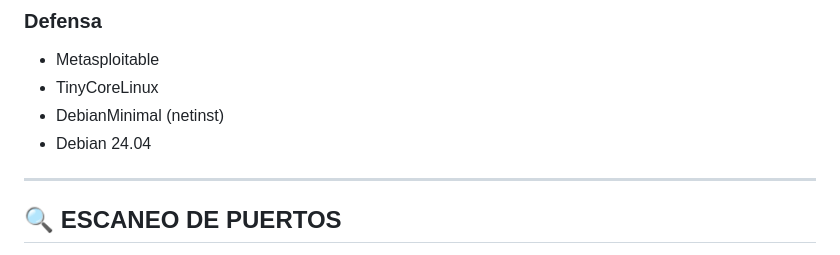
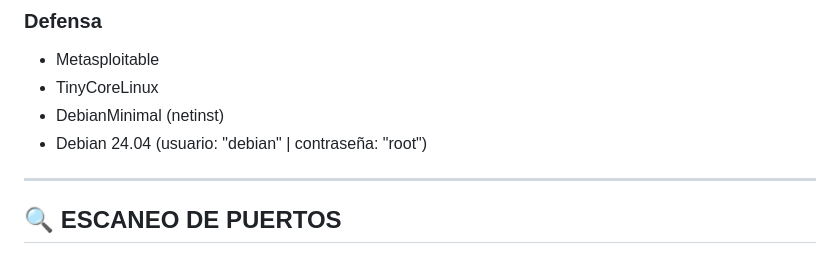
Before and after one commit to vgonsie/Proyecto-ASIR2, a Markdown page: README.md, the part around the change. Rendered like a GitHub page.

```diff
--- a/README.md
+++ b/README.md
@@ -1065,7 +1065,7 @@ El script sigue esta secuencia:
 - Metasploitable
 - TinyCoreLinux
 - DebianMinimal (netinst)
-- Debian 24.04
+- Debian 24.04 (usuario: "debian" | contraseña: "root")
 
 ---
 
```
